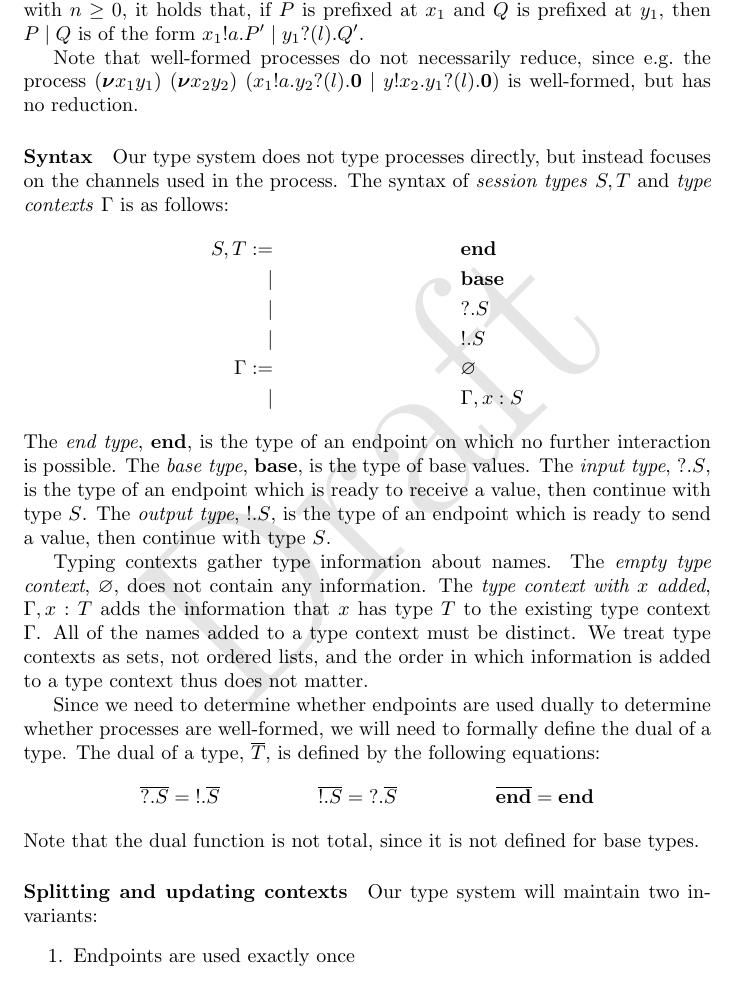
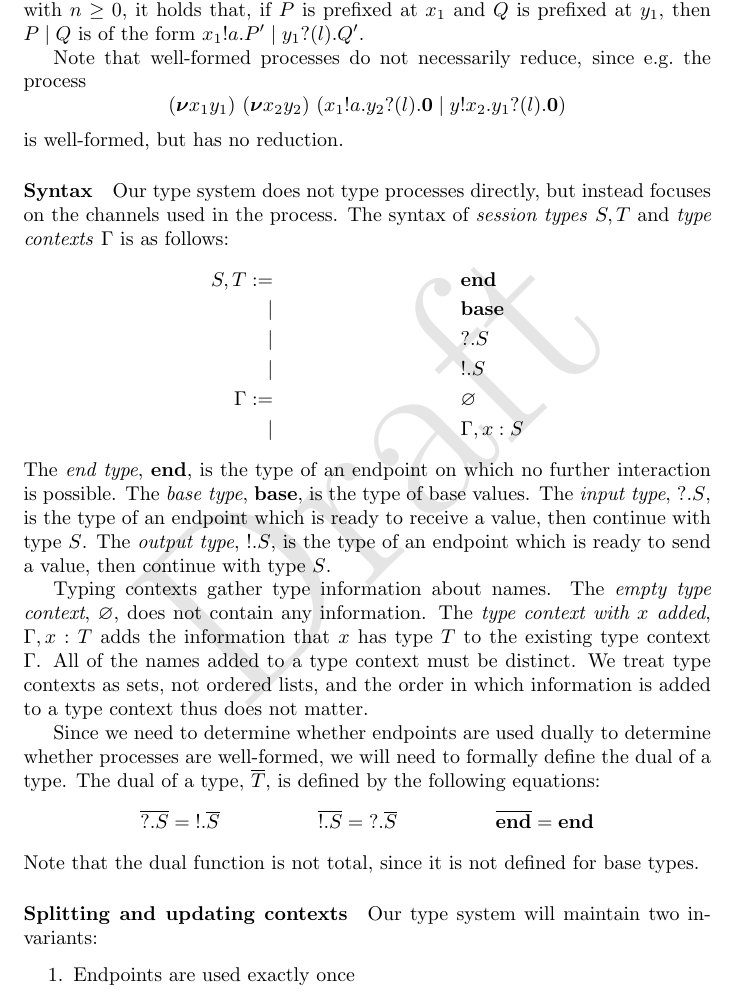
Before and after one commit to concurrentbenchmark/concurrentbenchmark, a LaTeX paper (main.tex, which reads challenges.tex): part of page 7 of 17, cut so that both start at the same text. Compiled offline with pdfLaTeX.

Commit message:
Fix overfull hbox caused by a long process description.

```diff
--- a/challenges.tex
+++ b/challenges.tex
@@ -99,8 +99,11 @@ To this end, we need to first formally define what we mean by well-formed.
 We say that a process \( P \) is \emph{prefixed at variable \( x \)} if it is of the form \( \Pout{x}{v}{P} \) or \( \Pin{x}{l}{P} \).
 A process is then \emph{well-formed} if, for each of its structurally congruenct processes of the form \( \Presd{x_1}{y_1}{\dots \Presd{x_n}{y_n}{(\Ppar{\Ppar{P}{Q}}{R})}} \), with \( n \geq 0 \), it holds that, if \( P \) is prefixed at \( x_1 \) and \( Q \) is prefixed at \( y_1 \), then \( \Ppar{P}{Q} \) is of the form \( \Ppar{\Pout{x_1}{a}{P'}}{\Pin{y_1}{l}{Q'}} \).
 
-Note that well-formed processes do not necessarily reduce, since e.g.\ the process \( \Presd{x_1}{y_1}{\Presd{x_2}{y_2}{(\Ppar{\Pout{x_1}{a}{\Pin{y_2}{l}{\Pend}}}{\Pout{y}{x_2}{\Pin{y_1}{l}{\Pend}}})}} \) is well-formed, but has no reduction.
-
+Note that well-formed processes do not necessarily reduce, since e.g.\ the process
+\begin{equation*}
+\Presd{x_1}{y_1}{\Presd{x_2}{y_2}{(\Ppar{\Pout{x_1}{a}{\Pin{y_2}{l}{\Pend}}}{\Pout{y}{x_2}{\Pin{y_1}{l}{\Pend}}})}}
+\end{equation*}
+is well-formed, but has no reduction.
 \paragraph{Syntax}
 Our type system does not type processes directly, but instead focuses on the channels used in the process.
 The syntax of \emph{session types} \( S, T \) and \emph{type contexts} \( \Gamma \) is as follows:
```
